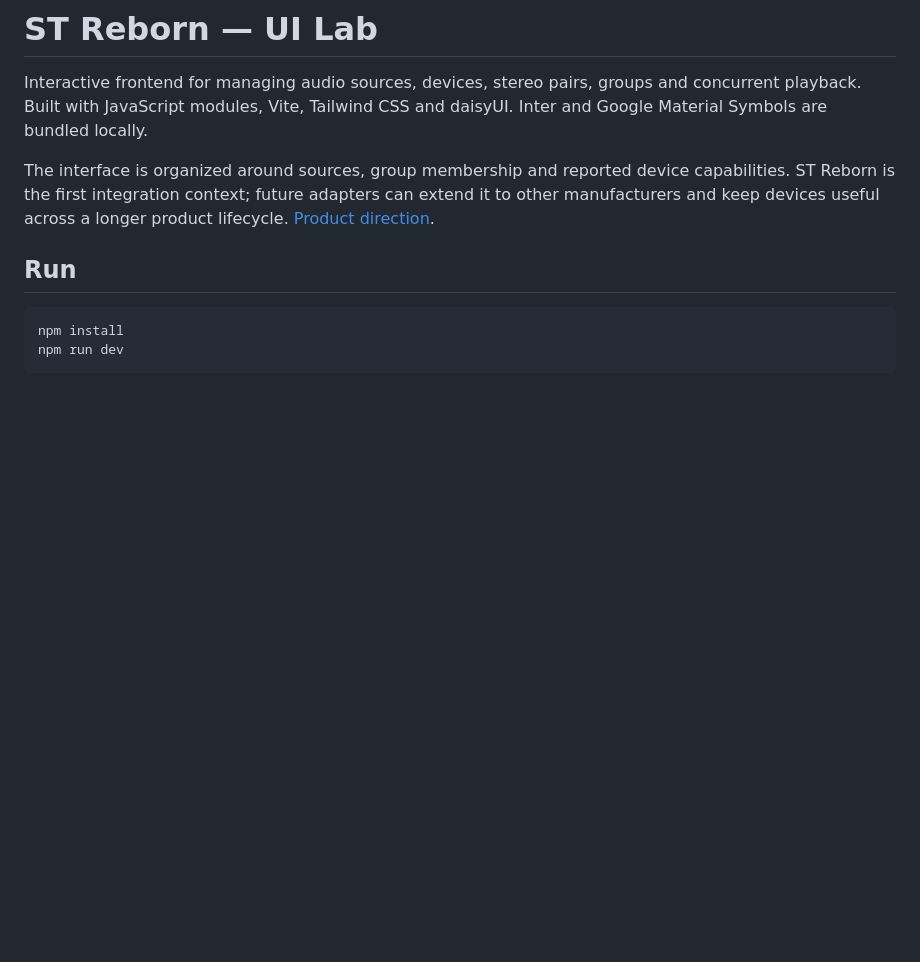
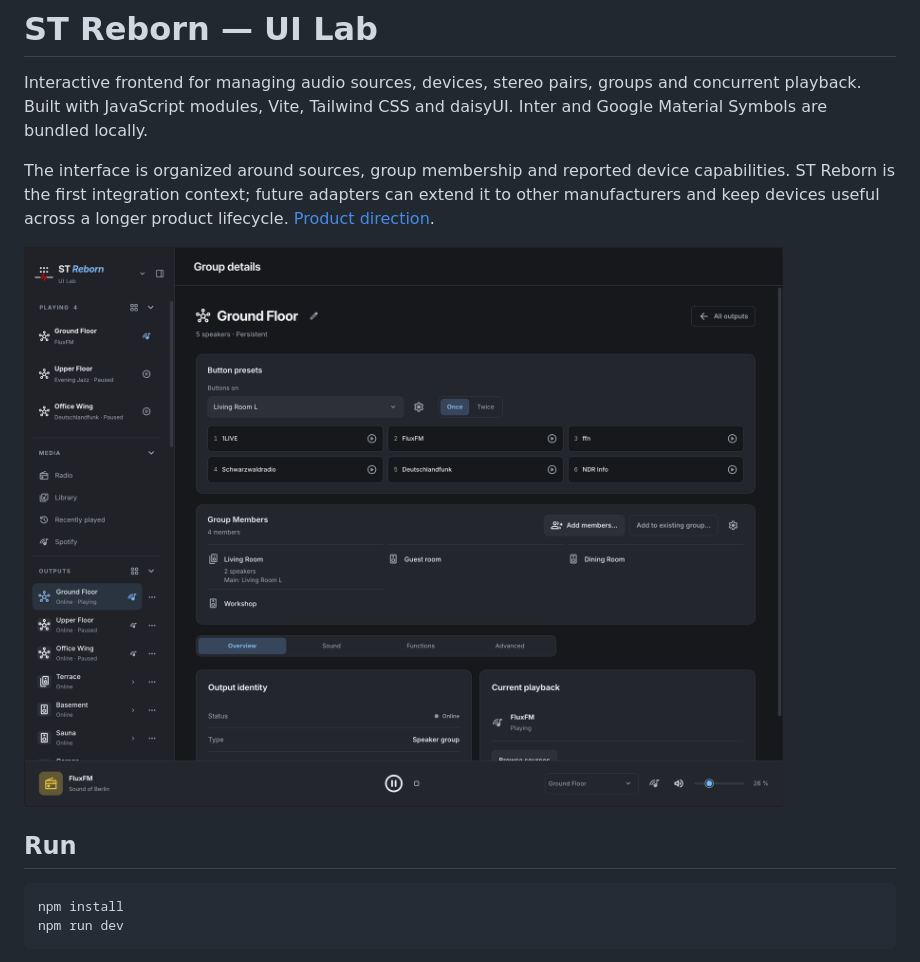
Before and after one commit to DrDBanner/reborn-ui_lab, a Markdown page: README.md, the part around the change. Drawn GitHub-style; pictures changed too: docs/assets/screenshot_01.png (added); blank space fills up the shorter version.

Commit message:
Add group detail screenshot to README

```diff
--- a/README.md
+++ b/README.md
@@ -3,6 +3,8 @@
 Interactive frontend for managing audio sources, devices, stereo pairs, groups and concurrent playback. Built with JavaScript modules, Vite, Tailwind CSS and daisyUI. Inter and Google Material Symbols are bundled locally.
 
 The interface is organized around sources, group membership and reported device capabilities. ST Reborn is the first integration context; future adapters can extend it to other manufacturers and keep devices useful across a longer product lifecycle. [Product direction](docs/PRODUCT_DIRECTION.md).
+
+![ST Reborn UI Lab showing group details, button presets and concurrent playback](docs/assets/screenshot_01.png)
 
 ## Run
 
```
